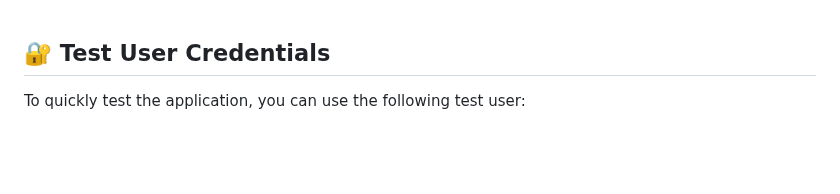
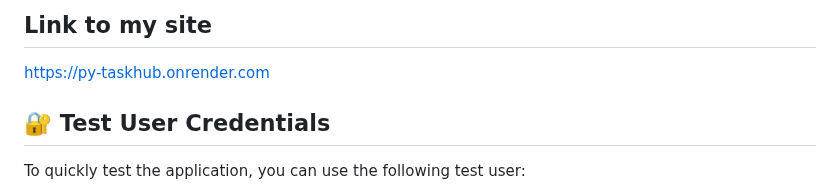
Before and after one commit to KLUZOO/py_taskhub, a Markdown page: README.md, the part around the change. GitHub-like rendering; blank space fills up the shorter version.

Commit message:
add link to my site

```diff
--- a/README.md
+++ b/README.md
@@ -1,3 +1,5 @@
+## Link to my site
+https://py-taskhub.onrender.com
 ## 🔐 Test User Credentials
 
 To quickly test the application, you can use the following test user:
```
